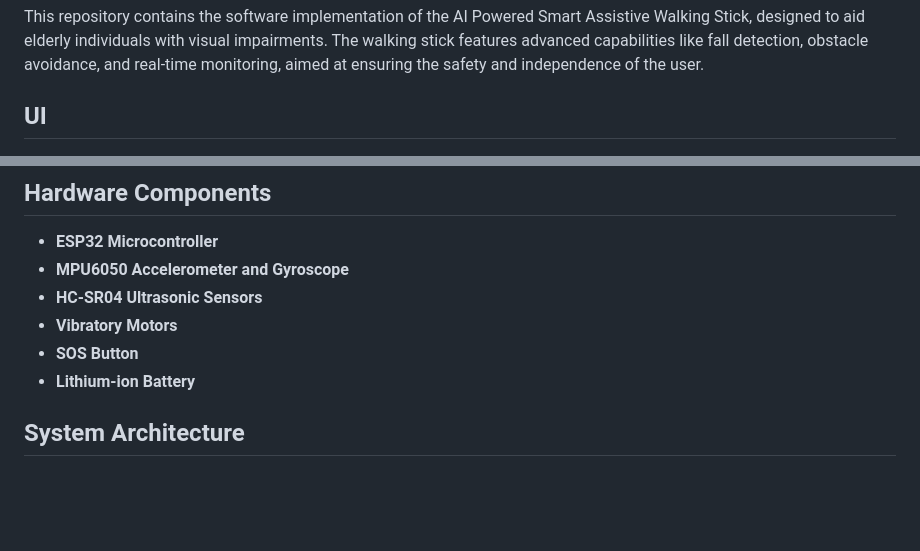
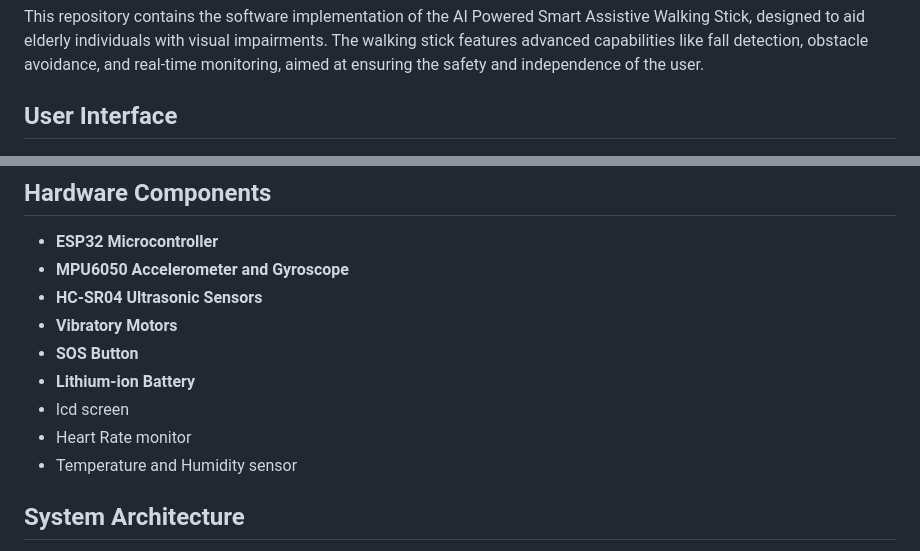
Before and after one commit to vishnugamini/SmartAssistiveWalkingStick, a Markdown page: README.md, 2 parts joined by grey strips. GitHub-like rendering; blank space fills up the shorter version.

```diff
--- a/README.md
+++ b/README.md
@@ -4,7 +4,7 @@
 
 This repository contains the software implementation of the AI Powered Smart Assistive Walking Stick, designed to aid elderly individuals with visual impairments. The walking stick features advanced capabilities like fall detection, obstacle avoidance, and real-time monitoring, aimed at ensuring the safety and independence of the user.
 
-## UI
+## User Interface
 ![Smart Cane Overview](public/pic-1.png)
 ![System Architecture](public/pic-2.png)
 
@@ -31,6 +31,9 @@ This repository contains the software implementation of the AI Powered Smart Ass
 - **Vibratory Motors**
 - **SOS Button**
 - **Lithium-ion Battery**
+- lcd screen
+- Heart Rate monitor
+- Temperature and Humidity sensor
 
 ## System Architecture
 
```
